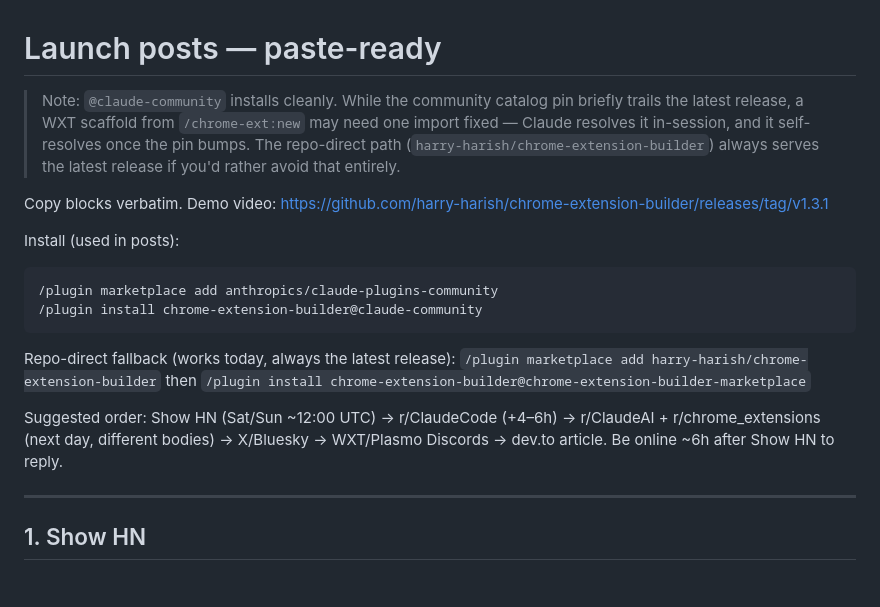
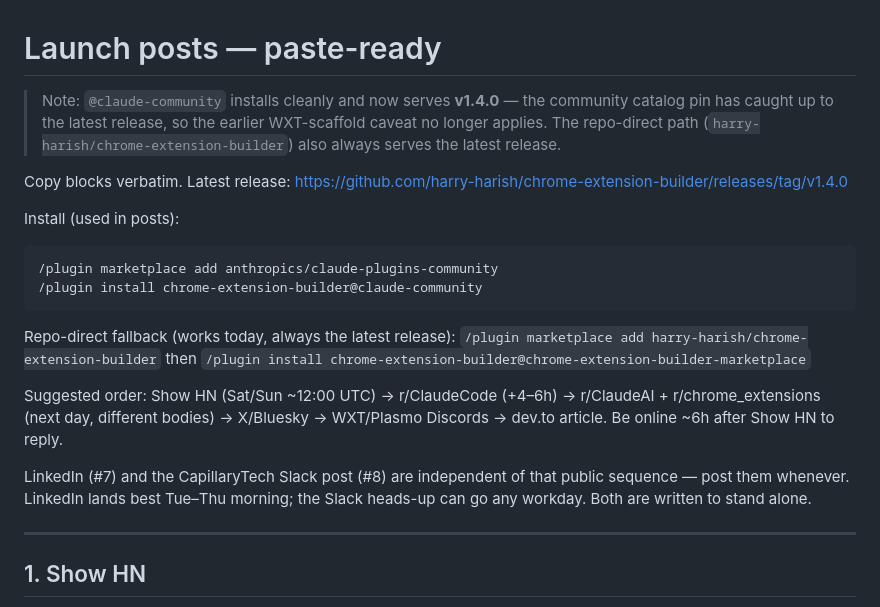
Before and after one commit to harry-harish/chrome-extension-builder, a Markdown page: LAUNCH-POSTS.md, the part around one of its changes. GitHub-like rendering; blank space fills up the shorter version.

```diff
--- a/LAUNCH-POSTS.md
+++ b/LAUNCH-POSTS.md
@@ -1,13 +1,12 @@
 # Launch posts — paste-ready
 
-> Note: `@claude-community` installs cleanly. While the community catalog pin
-> briefly trails the latest release, a WXT scaffold from `/chrome-ext:new` may
-> need one import fixed — Claude resolves it in-session, and it self-resolves
-> once the pin bumps. The repo-direct path (`harry-harish/chrome-extension-builder`)
-> always serves the latest release if you'd rather avoid that entirely.
+> Note: `@claude-community` installs cleanly and now serves **v1.4.0** — the
+> community catalog pin has caught up to the latest release, so the earlier
+> WXT-scaffold caveat no longer applies. The repo-direct path
+> (`harry-harish/chrome-extension-builder`) also always serves the latest release.
 
-Copy blocks verbatim. Demo video:
-https://github.com/harry-harish/chrome-extension-builder/releases/tag/v1.3.1
+Copy blocks verbatim. Latest release:
+https://github.com/harry-harish/chrome-extension-builder/releases/tag/v1.4.0
 
 Install (used in posts):
 
@@ -21,6 +20,10 @@ Repo-direct fallback (works today, always the latest release): `/plugin marketpl
 Suggested order: Show HN (Sat/Sun ~12:00 UTC) → r/ClaudeCode (+4–6h) →
 r/ClaudeAI + r/chrome_extensions (next day, different bodies) → X/Bluesky →
 WXT/Plasmo Discords → dev.to article. Be online ~6h after Show HN to reply.
+
+LinkedIn (#7) and the CapillaryTech Slack post (#8) are independent of that public
+sequence — post them whenever. LinkedIn lands best Tue–Thu morning; the Slack
+heads-up can go any workday. Both are written to stand alone.
 
 ---
 
```
Also changed, not shown: other parts of LAUNCH-POSTS.md (+52 -1 lines).
